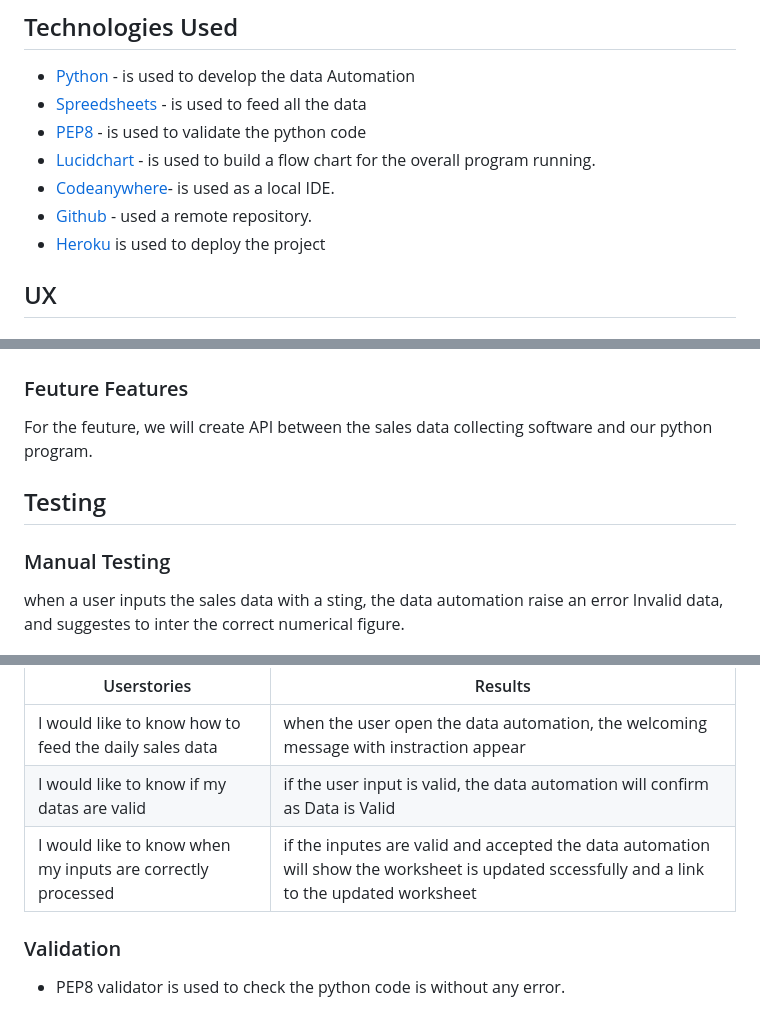
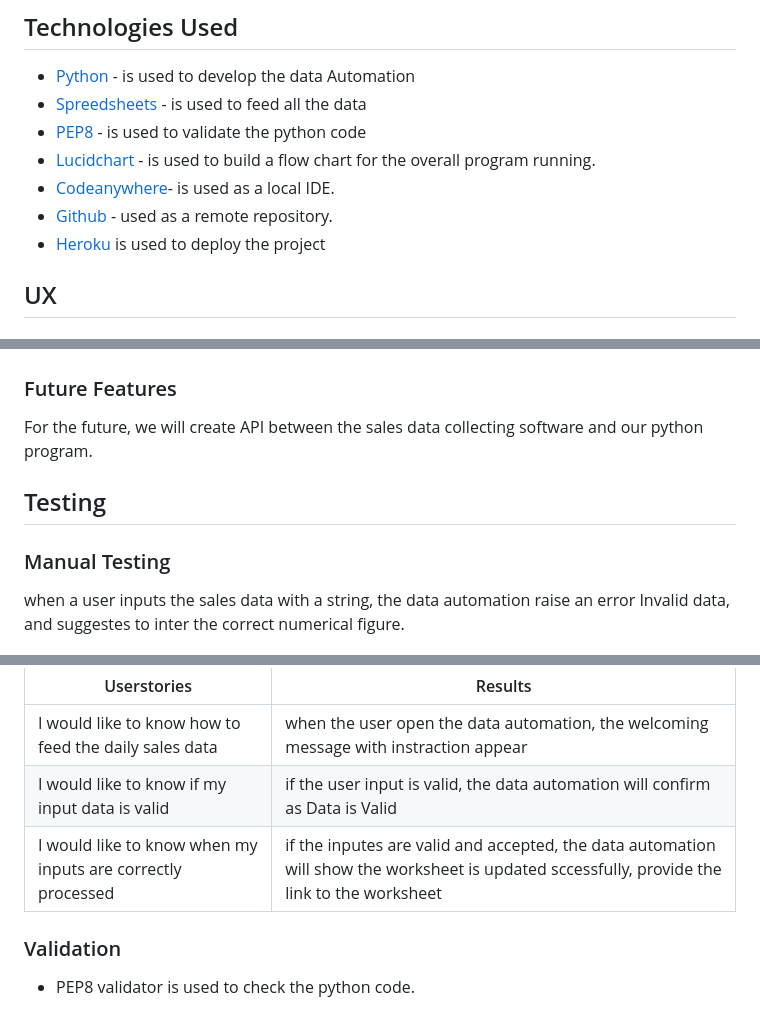
Before and after one commit to Tes3103/sweet-cake-for-all1, a Markdown page: README.md, 3 parts joined by grey strips. Drawn GitHub-style.

```diff
--- a/README.md
+++ b/README.md
@@ -40,8 +40,8 @@
 * [PEP8](#https://pep8ci.herokuapp.com/) - is used to validate the python code
 * [Lucidchart](#https://www.lucidchart.com/pages/how-to-make-a-flowchart) - is used to build a flow chart for the overall program running.
 * [Codeanywhere](#https://app.codeanywhere.com/)- is used as a local IDE.
-* [Github](#https://github.com/) - used a remote repository.
-* [Heroku](#) is used to deploy the project
+* [Github](#https://github.com/) - used as a remote repository.
+* [Heroku](#https://heroku.com) is used to deploy the project
 
 ## UX
   ### Target Audience
@@ -60,11 +60,11 @@
 
    ![Welcoming page](documentation/startingtemple.png)
 
-  ### Feuture Features
-  For the feuture, we will create API between the sales data collecting software and our python program.
+  ### Future Features
+  For the future, we will create API between the sales data collecting software and our python program.
 ## Testing
   ### Manual Testing
-  when a user inputs the sales data with a sting, the data automation raise an error Invalid data, and suggestes to inter the correct numerical figure.
+  when a user inputs the sales data with a string, the data automation raise an error Invalid data, and suggestes to inter the correct numerical figure.
 
   ![String data input](documentation/wrongdatainput2.png)
 
@@ -84,10 +84,10 @@
 | Userstories | Results |
 |---| ---|
 | I would like to know how to feed the daily sales data| when the user open the data automation, the welcoming message with instraction appear|
-| I would like to know if my datas are valid| if the user input is valid, the data automation will confirm as Data is Valid |
-| I would like to know when my inputs are correctly processed | if the inputes are valid and accepted the data automation will show the worksheet is updated sccessfully and a link to the updated worksheet|
+| I would like to know if my input data is valid| if the user input is valid, the data automation will confirm as Data is Valid |
+| I would like to know when my inputs are correctly processed | if the inputes are valid and accepted, the data automation will show the worksheet is updated sccessfully, provide the link to the worksheet|
   ### Validation
-  * PEP8 validator is used to check the python code is without any error.
+  * PEP8 validator is used to check the python code.
 
   ![PEP8 Result](documentation/pep8.png)
 ## Bugs
```
Also changed, not shown: other parts of README.md (+4 -4 lines).
